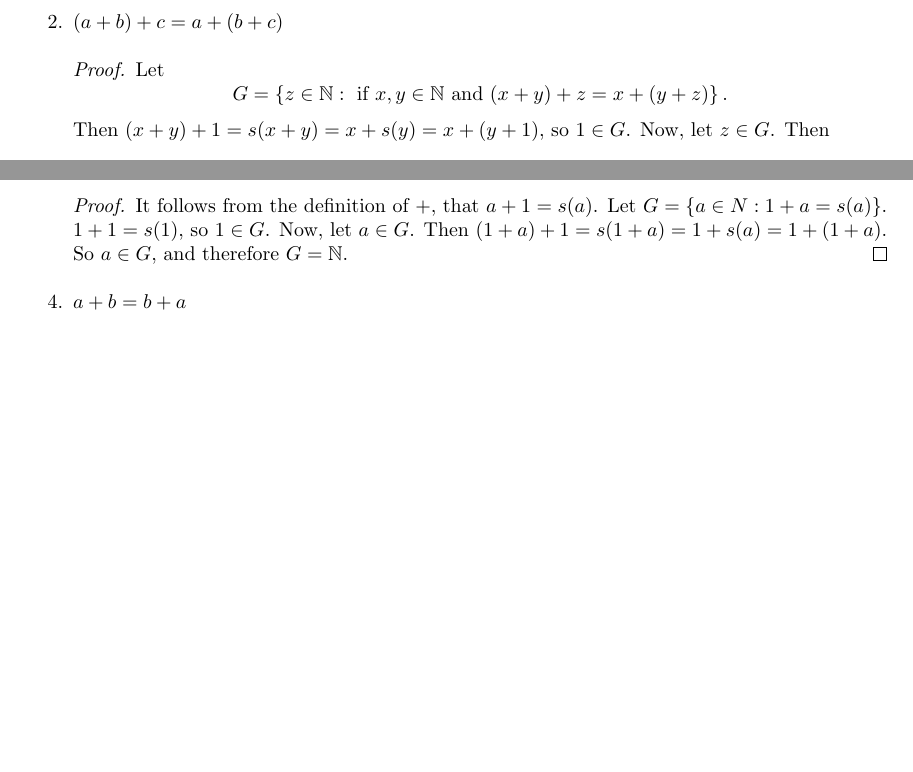
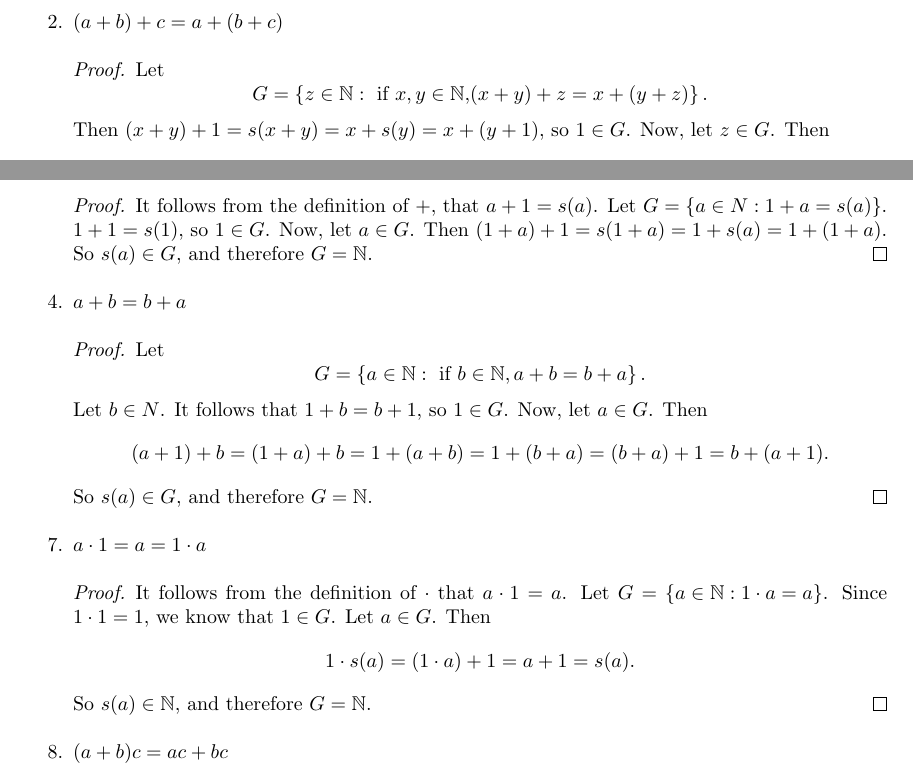
Before and after one commit to ameschmeems/spivak-bloch, a LaTeX document (bloch/chapter1/chapter1.tex): two parts of page 3 of 3, joined at a grey line, cut so that both start at the same text, the shorter picture padded with empty space. Compiled offline with pdfLaTeX.

Commit message:
continuing bloch ex 1.2.2

```diff
--- a/bloch/chapter1/chapter1.tex
+++ b/bloch/chapter1/chapter1.tex
@@ -112,7 +112,7 @@
 \begin{enumerate}
 	\item[2.] $(a + b) + c = a + (b + c)$
 	\begin{proof}
-		Let \[G = \left\{z\in \N: \text{ if } x,y \in \N \text{ and } (x + y) + z = x + (y + z)\right\}.\]
+		Let \[G = \left\{z\in \N: \text{ if } x,y \in \N \text, (x + y) + z = x + (y + z)\right\}.\]
 		Then $(x + y) + 1 = s(x + y) = x + s(y) = x + (y + 1)$, so $1 \in G$.
 		Now, let $z \in G$. Then
 		\begin{align*}
@@ -122,9 +122,18 @@
 	\end{proof}
 	\item[3.] $1 + a = s(a) = a + 1$.
 	\begin{proof}
-		It follows from the definition of +, that $a + 1 = s(a)$. Let $G = \left\{a \in N: 1 + a = s(a)\right\}$. $1 + 1 = s(1)$, so $1 \in G$. Now, let $a \in G$. Then $(1 + a) + 1 = s(1 + a) = 1 + s(a) = 1 + (1 + a)$. So $a \in G$, and therefore $G = \N$.
+		It follows from the definition of +, that $a + 1 = s(a)$. Let $G = \left\{a \in N: 1 + a = s(a)\right\}$. $1 + 1 = s(1)$, so $1 \in G$. Now, let $a \in G$. Then $(1 + a) + 1 = s(1 + a) = 1 + s(a) = 1 + (1 + a)$. So $s(a) \in G$, and therefore $G = \N$.
 	\end{proof}
 	\item[4.] $a + b = b + a$
+	\begin{proof}
+		Let \[G = \left\{a \in \N: \text{ if } b \in \N, a + b = b + a \right\}.\]
+		Let $b \in N$. It follows that $1 + b = b + 1$, so $1 \in G$. Now, let $a \in G$. Then \[(a + 1) + b = (1 + a) + b = 1 + (a + b) = 1 + (b + a) = (b + a) + 1 = b + (a + 1).\] So $s(a) \in G$, and therefore $G = \N$.
+	\end{proof}
+	\item[7.] $a \cdot 1 = a = 1 \cdot a$
+	\begin{proof}
+		It follows from the definition of $\cdot$ that $a \cdot 1 = a$. Let $G = \left\{a \in \N: 1 \cdot a = a\right\}$. Since $1 \cdot 1 = 1$, we know that $1 \in G$. Let $a \in G$. Then \[1 \cdot s(a) = (1 \cdot a) + 1 = a + 1 = s(a).\] So $s(a) \in \N$, and therefore $G = \N$.
+	\end{proof}
+	\item[8.] $(a + b)c = ac + bc$
 \end{enumerate}
 
 \end{document}
```
Also changed, not shown: bloch/chapter1/chapter1.pdf.
